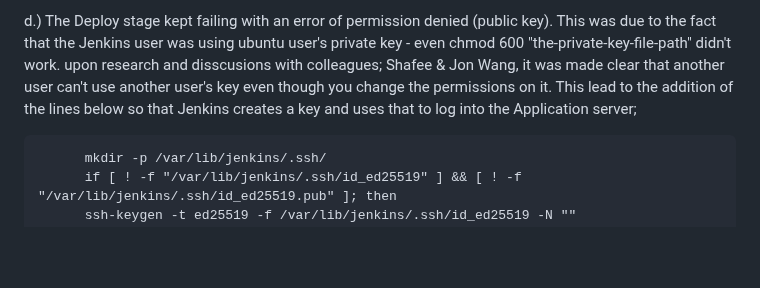
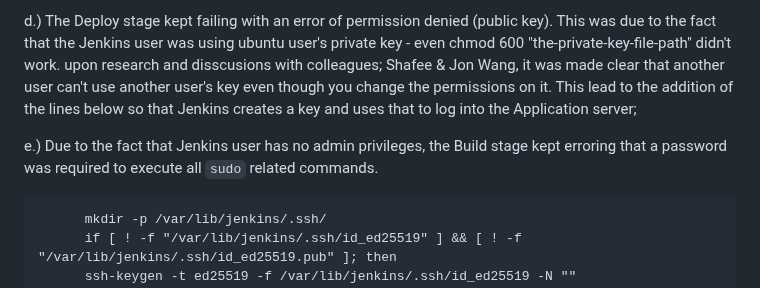
Before and after one commit to ClintKan/microblog_VPC_deployment, a Markdown page: README.md, the part around the change. Drawn GitHub-style; blank space fills up the shorter version.

````diff
--- a/README.md
+++ b/README.md
@@ -163,6 +163,7 @@ command the commands would be executed in the initial server and not the destina
 
 d.) The Deploy stage kept failing with an error of permission denied (public key). This was due to the fact that the Jenkins user was using ubuntu user's private key - even chmod 600 "the-private-key-file-path" didn't work. upon research and disscusions with colleagues; Shafee & Jon Wang, it was made clear that another user can't use another user's key even though you change the permissions on it. This lead to the addition of the lines below so that Jenkins creates a key and uses that to log into the Application server;
 
+e.) Due to the fact that Jenkins user has no admin privileges, the Build stage kept erroring that a password was required to execute all ``` sudo ``` related commands.
 
 ```
       mkdir -p /var/lib/jenkins/.ssh/
````
